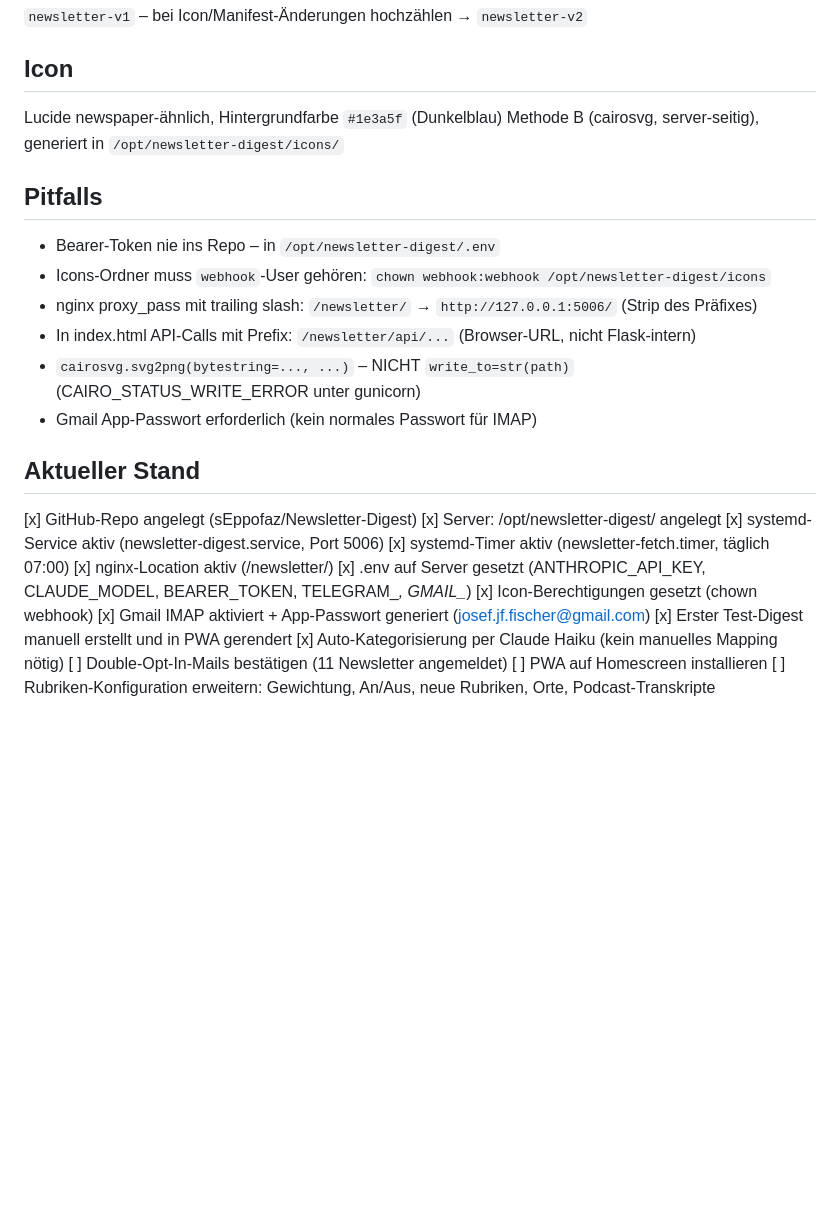
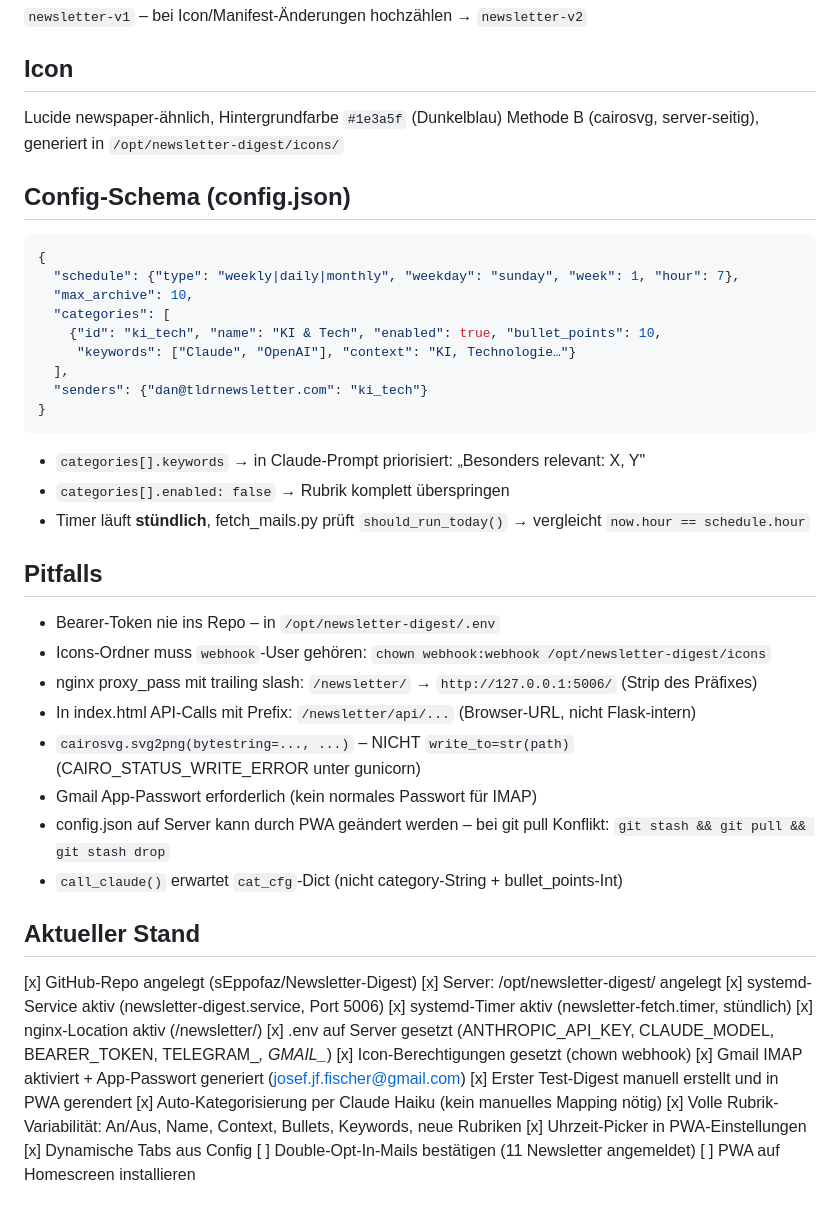
Before and after one commit to sEppofaz/Newsletter-Digest, a Markdown page: CLAUDE.md, the part around the change. GitHub-like rendering; blank space fills up the shorter version.

Commit message:
docs: CLAUDE.md mit Config-Schema, Keywords-Pitfall und aktuellem Stand
Co-Authored-By: Claude Sonnet 4.6 <noreply@anthropic.com>

````diff
--- a/CLAUDE.md
+++ b/CLAUDE.md
@@ -65,6 +65,22 @@ Bei ungültiger Modell-ID: automatischer Fallback + Telegram-Alert.
 Lucide newspaper-ähnlich, Hintergrundfarbe `#1e3a5f` (Dunkelblau)
 Methode B (cairosvg, server-seitig), generiert in `/opt/newsletter-digest/icons/`
 
+## Config-Schema (config.json)
+```json
+{
+  "schedule": {"type": "weekly|daily|monthly", "weekday": "sunday", "week": 1, "hour": 7},
+  "max_archive": 10,
+  "categories": [
+    {"id": "ki_tech", "name": "KI & Tech", "enabled": true, "bullet_points": 10,
+     "keywords": ["Claude", "OpenAI"], "context": "KI, Technologie…"}
+  ],
+  "senders": {"dan@tldrnewsletter.com": "ki_tech"}
+}
+```
+- `categories[].keywords` → in Claude-Prompt priorisiert: „Besonders relevant: X, Y"
+- `categories[].enabled: false` → Rubrik komplett überspringen
+- Timer läuft **stündlich**, fetch_mails.py prüft `should_run_today()` → vergleicht `now.hour == schedule.hour`
+
 ## Pitfalls
 - Bearer-Token nie ins Repo – in `/opt/newsletter-digest/.env`
 - Icons-Ordner muss `webhook`-User gehören: `chown webhook:webhook /opt/newsletter-digest/icons`
@@ -72,18 +88,22 @@ Methode B (cairosvg, server-seitig), generiert in `/opt/newsletter-digest/icons/
 - In index.html API-Calls mit Prefix: `/newsletter/api/...` (Browser-URL, nicht Flask-intern)
 - `cairosvg.svg2png(bytestring=..., ...)` – NICHT `write_to=str(path)` (CAIRO_STATUS_WRITE_ERROR unter gunicorn)
 - Gmail App-Passwort erforderlich (kein normales Passwort für IMAP)
+- config.json auf Server kann durch PWA geändert werden – bei git pull Konflikt: `git stash && git pull && git stash drop`
+- `call_claude()` erwartet `cat_cfg`-Dict (nicht category-String + bullet_points-Int)
 
 ## Aktueller Stand
 [x] GitHub-Repo angelegt (sEppofaz/Newsletter-Digest)
 [x] Server: /opt/newsletter-digest/ angelegt
 [x] systemd-Service aktiv (newsletter-digest.service, Port 5006)
-[x] systemd-Timer aktiv (newsletter-fetch.timer, täglich 07:00)
+[x] systemd-Timer aktiv (newsletter-fetch.timer, stündlich)
 [x] nginx-Location aktiv (/newsletter/)
 [x] .env auf Server gesetzt (ANTHROPIC_API_KEY, CLAUDE_MODEL, BEARER_TOKEN, TELEGRAM_*, GMAIL_*)
 [x] Icon-Berechtigungen gesetzt (chown webhook)
 [x] Gmail IMAP aktiviert + App-Passwort generiert (josef.jf.fischer@gmail.com)
 [x] Erster Test-Digest manuell erstellt und in PWA gerendert
 [x] Auto-Kategorisierung per Claude Haiku (kein manuelles Mapping nötig)
+[x] Volle Rubrik-Variabilität: An/Aus, Name, Context, Bullets, Keywords, neue Rubriken
+[x] Uhrzeit-Picker in PWA-Einstellungen
+[x] Dynamische Tabs aus Config
 [ ] Double-Opt-In-Mails bestätigen (11 Newsletter angemeldet)
 [ ] PWA auf Homescreen installieren
-[ ] Rubriken-Konfiguration erweitern: Gewichtung, An/Aus, neue Rubriken, Orte, Podcast-Transkripte
````
